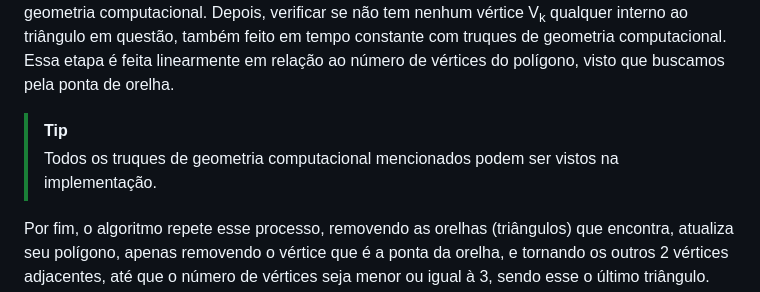
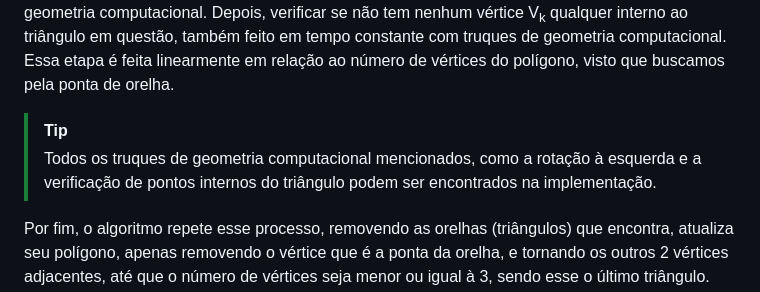
Before and after one commit to bdlemos/Art-gallery-problem, a Markdown page: README.md, the part around the change. Drawn GitHub-style.

```diff
--- a/README.md
+++ b/README.md
@@ -56,7 +56,7 @@ Esse algoritmo busca, de forma iterativa, triangular o polígono e 'podar' o tri
 Portanto, o primeiro passo do algoritmo passa a ser uma busca por pontas de orelha no polígono, isto é, se a reta formada pelos vértices V<sub>i-1</sub>-V<sub>i</sub>-V<sub>i+1</sub> vira a esquerda, definindo V<sub>i</sub> como a ponta da orelha, podendo ser executado em O(1), sem uso de ponto flutuante com alguns truques de geometria computacional. Depois, verificar se não tem nenhum vértice V<sub>k</sub> qualquer interno ao triângulo em questão, também feito em tempo constante com truques de geometria computacional. Essa etapa é feita linearmente em relação ao número de vértices do polígono, visto que buscamos pela ponta de orelha.
 
 > [!TIP]
-> Todos os truques de geometria computacional mencionados podem ser vistos na implementação.
+> Todos os truques de geometria computacional mencionados, como a rotação à esquerda e a verificação de pontos internos do triângulo podem ser encontrados na implementação.
 
 Por fim, o algoritmo repete esse processo, removendo as orelhas (triângulos) que encontra, atualiza seu polígono, apenas removendo o vértice que é a ponta da orelha, e tornando os outros 2 vértices adjacentes, até que o número de vértices seja menor ou igual à 3, sendo esse o último triângulo. Segue abaixo um gif mostrando a execução do algoritmo.
 
```
